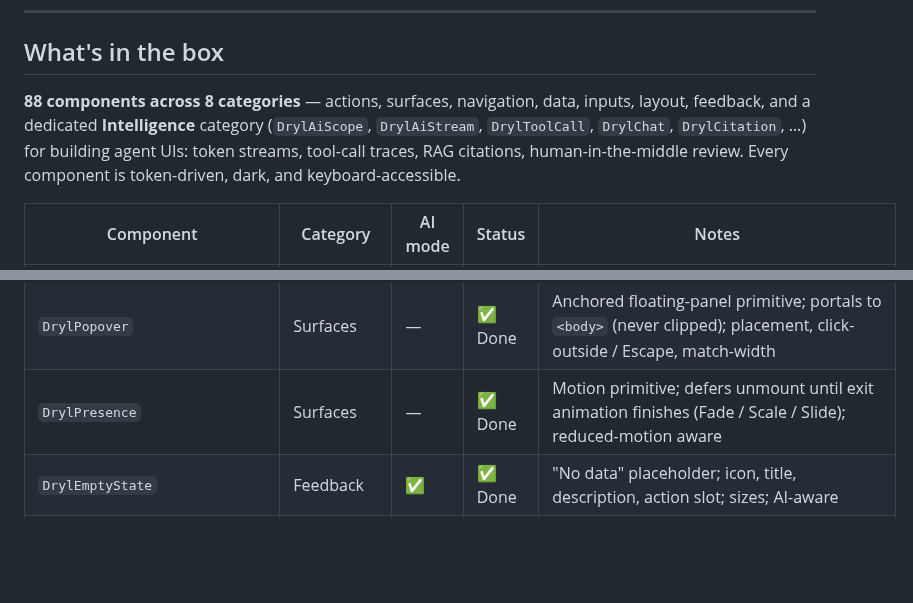
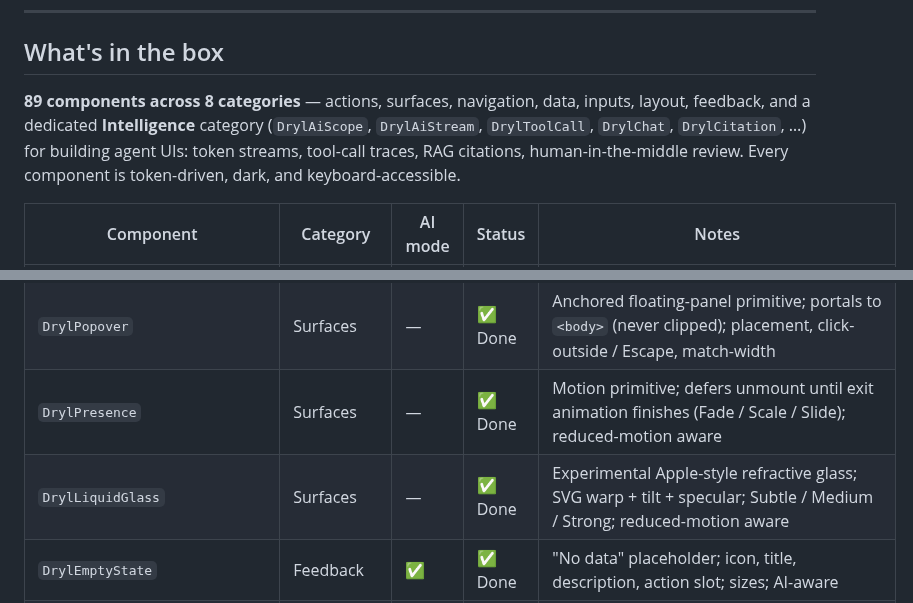
Before and after one commit to Zimpi/DRYL.Components, a Markdown page: README.md, 2 parts joined by grey strips. GitHub-like rendering; blank space fills up the shorter version.

```diff
--- a/README.md
+++ b/README.md
@@ -355,7 +355,7 @@ async ValueTask<DataResult<Service>> LoadAsync(DataRequest req, CancellationToke
 
 ## What's in the box
 
-**88 components across 8 categories** — actions, surfaces, navigation, data, inputs, layout, feedback, and a dedicated **Intelligence** category (`DrylAiScope`, `DrylAiStream`, `DrylToolCall`, `DrylChat`, `DrylCitation`, …) for building agent UIs: token streams, tool-call traces, RAG citations, human-in-the-middle review. Every component is token-driven, dark, and keyboard-accessible.
+**89 components across 8 categories** — actions, surfaces, navigation, data, inputs, layout, feedback, and a dedicated **Intelligence** category (`DrylAiScope`, `DrylAiStream`, `DrylToolCall`, `DrylChat`, `DrylCitation`, …) for building agent UIs: token streams, tool-call traces, RAG citations, human-in-the-middle review. Every component is token-driven, dark, and keyboard-accessible.
 
 | Component         | Category     | AI mode | Status     | Notes                                                              |
 | ----------------- | ------------ | ------- | ---------- | ------------------------------------------------------------------ |
@@ -430,6 +430,7 @@ async ValueTask<DataResult<Service>> LoadAsync(DataRequest req, CancellationToke
 | `DrylChatComposer`| Surfaces     | ✅      | ✅ Done    | Chat input; Enter sends, Shift+Enter newline, auto-grow textarea; `OnSend` callback |
 | `DrylPopover`     | Surfaces     | —       | ✅ Done    | Anchored floating-panel primitive; portals to `<body>` (never clipped); placement, click-outside / Escape, match-width |
 | `DrylPresence`    | Surfaces     | —       | ✅ Done    | Motion primitive; defers unmount until exit animation finishes (Fade / Scale / Slide); reduced-motion aware |
+| `DrylLiquidGlass` | Surfaces     | —       | ✅ Done    | Experimental Apple-style refractive glass; SVG warp + tilt + specular; Subtle / Medium / Strong; reduced-motion aware |
 | `DrylEmptyState`  | Feedback     | ✅      | ✅ Done    | "No data" placeholder; icon, title, description, action slot; sizes; AI-aware |
 | `DrylDescriptionList` | Data     | —       | ✅ Done    | Semantic `<dl>` key/value view; Stacked / Inline; columns |
 | `DrylDescriptionItem` | Data     | —       | ✅ Done    | Term/value pair inside `DrylDescriptionList` |
```
Also changed, not shown: CHANGELOG.md (+1 -0 lines), presence-page.png (added), 5 other files.
